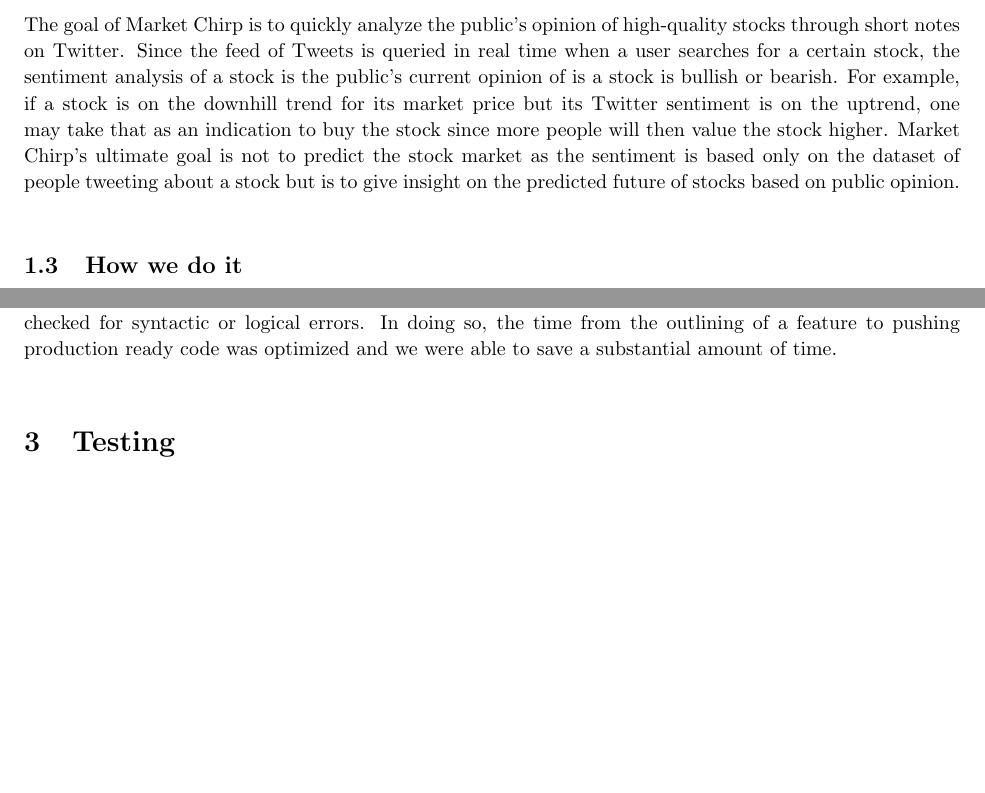
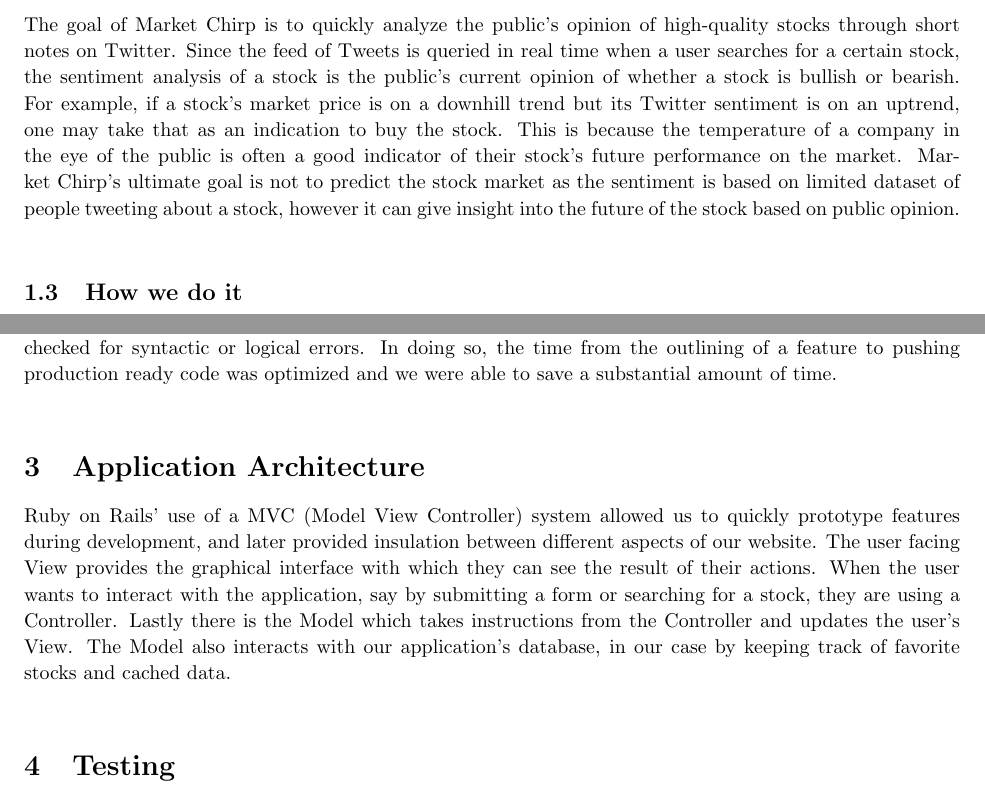
Before and after one commit to bmwwoo/cs188_term_paper, a LaTeX document (cs188_final.tex): two parts of pages 3 and 5 of 11, joined at a grey line, cut so that both start at the same text, the shorter picture padded with empty space. Compiled offline with pdfLaTeX.

Commit message:
Added architecture section and fixed more typos

```diff
--- a/cs188_final.tex
+++ b/cs188_final.tex
@@ -166,11 +166,12 @@
 \indent In addition, one can favorite stocks to keep a running list of stocks to view with ease at later times. The favorited stocks appear in the sidebar and can be unfavorited at anytime.
 \\
 \subsection{Our goal}
-\indent The goal of Market Chirp is to quickly analyze the public's opinion of high-quality stocks through short notes on Twitter. Since the feed of Tweets is queried in real time when a user searches for a certain stock, the sentiment analysis of a stock is the public's current opinion of is a stock is bullish or bearish. For example, if a stock is on the downhill trend for its market price but its Twitter sentiment is on the uptrend, one may take that as an indication to buy the stock since more people will then value the stock higher. Market Chirp's ultimate goal is not to predict the stock market as the sentiment is based only on the dataset of people tweeting about a stock but is to give insight on the predicted future of stocks based on public opinion.
+\indent The goal of Market Chirp is to quickly analyze the public's opinion of high-quality stocks through short notes on Twitter. Since the feed of Tweets is queried in real time when a user searches for a certain stock, the sentiment analysis of a stock is the public's current opinion of whether a stock is bullish or bearish. For example, if a stock's market price is on a downhill trend but its Twitter sentiment is on an uptrend, one may take that as an indication to buy the stock. This is because the temperature of a company in the eye of the public is often a good indicator of their stock's future performance on the market. Market Chirp's ultimate goal is not to predict the stock market as the sentiment is based on limited dataset of people tweeting about a stock, however it can give insight into the future of the stock based on public opinion.
 \\
 \subsection{How we do it}
 \indent Market Chirp is implemented in Ruby on Rails (Ruby 2.2.1 and Rails 4.2.4). The backend data store is a relational database management system, in our case MySQL. Since the purpose of CS 188/219: Scalable Internet Services is to build and deploy a scalable web service, this report will therefore discuss the deployment, performance and scalability of Market Chirp.
 \end{mainSection}
+\\
 
 \begin{mainSection}{Development Process}
 \begin{figure}[h]
@@ -200,6 +201,12 @@
 \subsection{Pair programming}
 We also performed pair programming in certain scenarios such as the development of our Memcached server side caching optimization. Pair programming allowed us to minimize the errors in our code since we had multiple eyes on the screen at a time. One person could focus on hashing out the code while the other checked for syntactic or logical errors. In doing so, the time from the outlining of a feature to pushing production ready code was optimized and we were able to save a substantial amount of time.
 \\
+\end{mainSection}
+
+\begin{mainSection}{Application Architecture}
+  Ruby on Rails' use of a MVC (Model View Controller) system allowed us to quickly prototype features during development, and later provided insulation between different aspects of our website. The user facing View provides the graphical interface with which they can see the result of their actions. When the user wants to interact with the application, say by submitting a form or searching for a stock, they are using a Controller. Lastly there is the Model which takes instructions from the Controller and updates the user's View. The Model also interacts with our application's database, in our case by keeping track of favorite stocks and cached data.
+\\
+
 \end{mainSection}
 
 \begin{mainSection}{Testing}
```
Also changed, not shown: cs188_final.tex (2 more changed lines).
